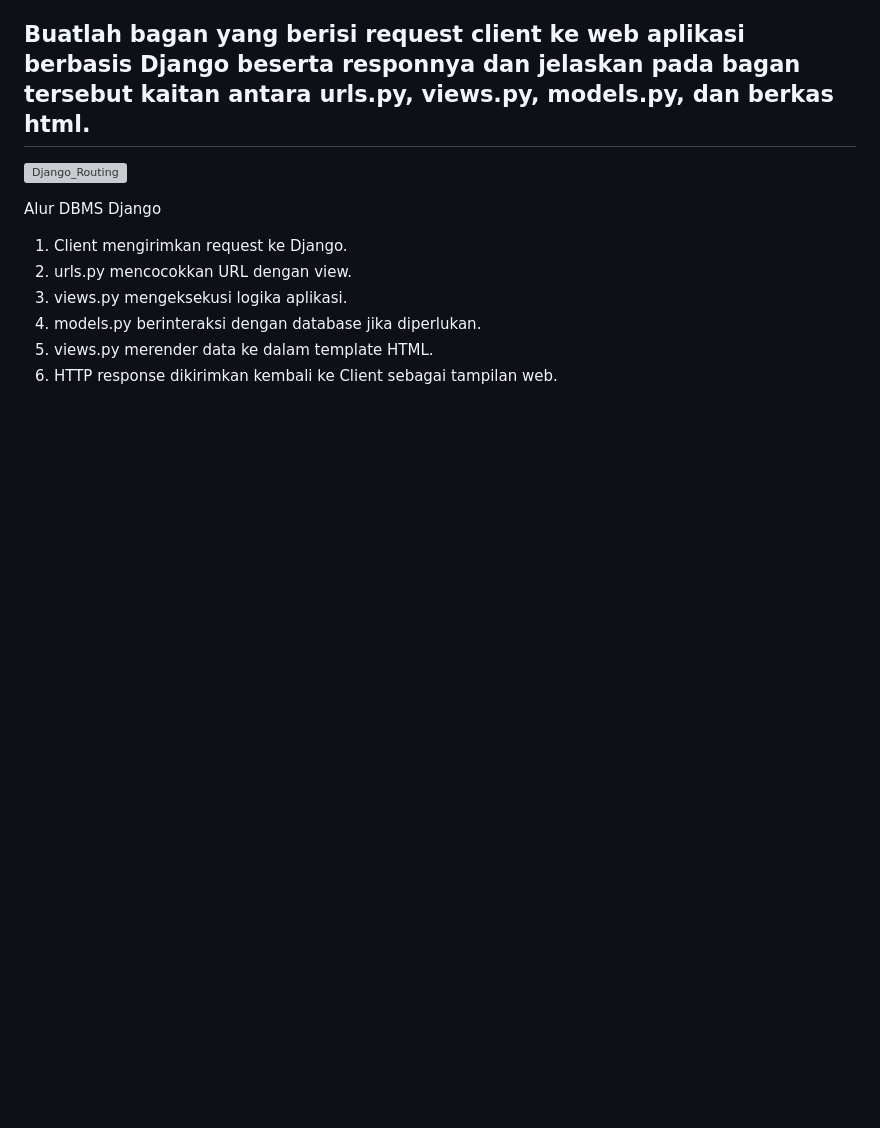
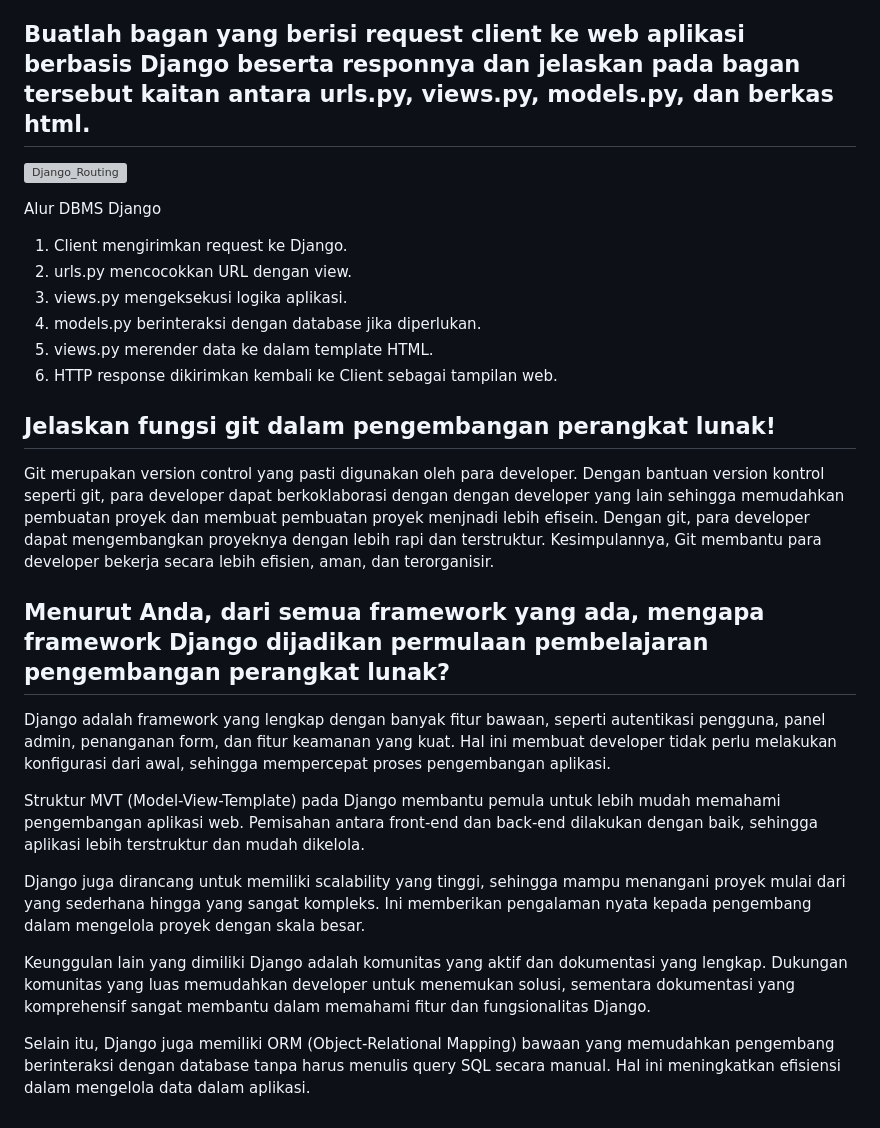
Before and after one commit to alphasuthamedia/BaritoInternational, a Markdown page: README.md, the part around the change. GitHub-like rendering; blank space fills up the shorter version; grey boxes are pictures that could not be loaded.

```diff
--- a/README.md
+++ b/README.md
@@ -121,3 +121,17 @@ Alur DBMS Django
 4.  models.py berinteraksi dengan database jika diperlukan.
 5.  views.py merender data ke dalam template HTML.
 6.  HTTP response dikirimkan kembali ke Client sebagai tampilan web.
+
+## Jelaskan fungsi git dalam pengembangan perangkat lunak!
+Git merupakan version control yang pasti digunakan oleh para developer. Dengan bantuan version kontrol seperti git, para developer dapat berkoklaborasi dengan dengan developer yang lain sehingga memudahkan pembuatan proyek dan membuat pembuatan proyek menjnadi lebih efisein. Dengan git, para developer dapat mengembangkan proyeknya dengan lebih rapi dan terstruktur. Kesimpulannya, Git membantu para developer bekerja secara lebih efisien, aman, dan terorganisir.
+
+## Menurut Anda, dari semua framework yang ada, mengapa framework Django dijadikan permulaan pembelajaran pengembangan perangkat lunak?
+Django adalah framework yang lengkap dengan banyak fitur bawaan, seperti autentikasi pengguna, panel admin,      penanganan form, dan fitur keamanan yang kuat. Hal ini membuat developer tidak perlu melakukan konfigurasi dari awal, sehingga mempercepat proses pengembangan aplikasi.
+
+Struktur MVT (Model-View-Template) pada Django membantu pemula untuk lebih mudah memahami pengembangan aplikasi web. Pemisahan antara front-end dan back-end dilakukan dengan baik, sehingga aplikasi lebih terstruktur dan mudah dikelola.
+
+Django juga dirancang untuk memiliki scalability yang tinggi, sehingga mampu menangani proyek mulai dari yang sederhana hingga yang sangat kompleks. Ini memberikan pengalaman nyata kepada pengembang dalam mengelola proyek dengan skala besar.
+
+Keunggulan lain yang dimiliki Django adalah komunitas yang aktif dan dokumentasi yang lengkap. Dukungan komunitas yang luas memudahkan developer untuk menemukan solusi, sementara dokumentasi yang komprehensif sangat membantu dalam memahami fitur dan fungsionalitas Django.
+
+Selain itu, Django juga memiliki ORM (Object-Relational Mapping) bawaan yang memudahkan pengembang berinteraksi dengan database tanpa harus menulis query SQL secara manual. Hal ini meningkatkan efisiensi dalam mengelola data dalam aplikasi.
```
